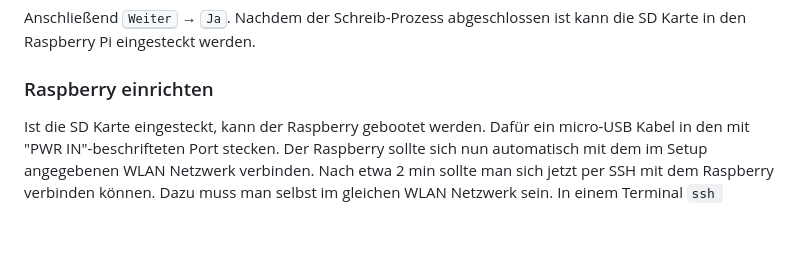
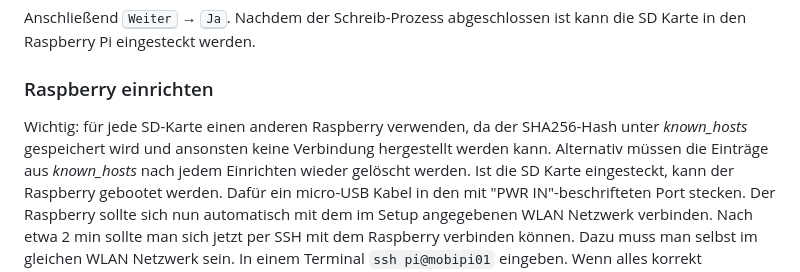
Before and after one commit to MobilitaetswerkGmbH/mobivideo, a Markdown page: README.md, the part around the change. GitHub-like rendering; blank space fills up the shorter version.

```diff
--- a/README.md
+++ b/README.md
@@ -25,6 +25,7 @@ Hier muss der Hostname eingerichtet werden, die Wi-Fi	Anmeldedaten (vom Netzwerk
 Anschließend <kbd>Weiter</kbd> &rarr; <kbd>Ja</kbd>.
 Nachdem der Schreib-Prozess abgeschlossen ist kann die SD Karte in den Raspberry Pi eingesteckt werden.
 ### Raspberry einrichten
+Wichtig: für jede SD-Karte einen anderen Raspberry verwenden, da der SHA256-Hash unter *known_hosts* gespeichert wird und ansonsten keine Verbindung hergestellt werden kann. Alternativ müssen die Einträge aus *known_hosts* nach jedem Einrichten wieder gelöscht werden.
 Ist die SD Karte eingesteckt, kann der Raspberry gebootet werden. Dafür ein micro-USB Kabel in den mit "PWR IN"-beschrifteten Port stecken. Der Raspberry sollte sich nun automatisch mit dem im Setup angegebenen WLAN Netzwerk verbinden. Nach etwa 2 min sollte man sich jetzt per SSH mit dem Raspberry verbinden können. Dazu muss man selbst im gleichen WLAN Netzwerk sein.
 In einem Terminal `ssh pi@mobipi01` eingeben.
 Wenn alles korrekt eingerichtet ist, wird man aufgefordert, den Host-Schlüssel zur Liste der bekannten Hosts hinzuzufügen (Antwort: Ja) und sollte dann mit dem Raspberry Pi verbunden sein.
```
